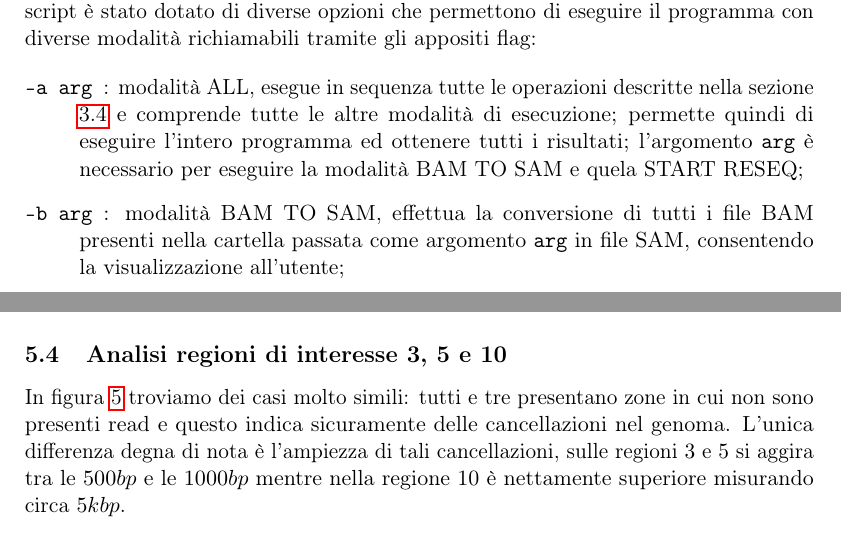
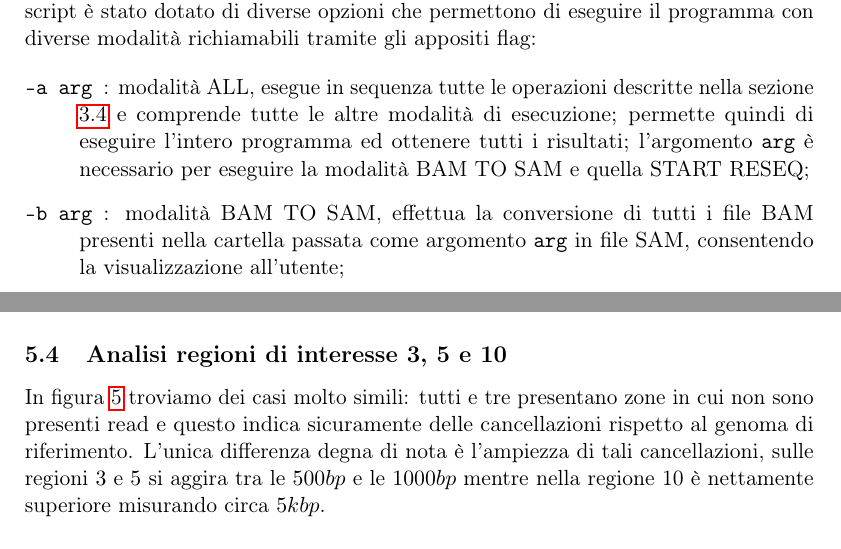
Before and after one commit to MPez/bio1, a LaTeX document (relazione/relazione.tex, which reads relazione/sezioni/04-esecuzione.tex, relazione/sezioni/05-risultati.tex): two parts of pages 7 and 11 of 17, joined at a grey line, cut so that both start at the same text. Compiled offline with pdfLaTeX.

Commit message:
correzioni relazione

```diff
--- a/relazione/sezioni/04-esecuzione.tex
+++ b/relazione/sezioni/04-esecuzione.tex
@@ -3,7 +3,7 @@
 L'esecuzione del programma è gestita mediante lo script \emph{bash} chiamato \script{reseq}; tale script è stato dotato di diverse opzioni che permettono di eseguire il programma con diverse modalità richiamabili tramite gli appositi flag:
 
 \begin{description}
-\item[\texttt{-a arg}]: modalità \modo{all}, esegue in sequenza tutte le operazioni descritte nella sezione \ref{sec:bash} e comprende tutte le altre modalità di esecuzione; permette quindi di eseguire l'intero programma ed ottenere tutti i risultati; l'argomento \texttt{arg} è necessario per eseguire la modalità \modo{bam to sam} e quela \modo{start reseq};
+\item[\texttt{-a arg}]: modalità \modo{all}, esegue in sequenza tutte le operazioni descritte nella sezione \ref{sec:bash} e comprende tutte le altre modalità di esecuzione; permette quindi di eseguire l'intero programma ed ottenere tutti i risultati; l'argomento \texttt{arg} è necessario per eseguire la modalità \modo{bam to sam} e quella \modo{start reseq};
 \item[\texttt{-b arg}]: modalità \modo{bam to sam}, effettua la conversione di tutti i file \acronimo{bam} presenti nella cartella passata come argomento \texttt{arg} in file \acronimo{sam}, consentendo la visualizzazione all'utente;
 \item[\texttt{-g}]: modalità \modo{gnuplot}, richiama \emph{gnuplot} per disegnare i grafici sulla lunghezza degli inserti;
 \item[\texttt{-m}]: modalità \modo{merge pass sort}, esegue l'unione dei file \acronimo{pass} forniti, crea una versione ordinata per nome e una per posizione;
--- a/relazione/sezioni/05-risultati.tex
+++ b/relazione/sezioni/05-risultati.tex
@@ -111,7 +111,7 @@ Anche in questo caso l'unico modo di capire meglio la situazione è quello di in
 \label{fig:regioni 3, 5 e 10}
 \end{figure}
 
-In figura \ref{fig:regioni 3, 5 e 10} troviamo dei casi molto simili: tutti e tre presentano zone in cui non sono presenti read e questo indica sicuramente delle cancellazioni nel genoma.
+In figura \ref{fig:regioni 3, 5 e 10} troviamo dei casi molto simili: tutti e tre presentano zone in cui non sono presenti read e questo indica sicuramente delle cancellazioni rispetto al genoma di riferimento.
 L'unica differenza degna di nota è l'ampiezza di tali cancellazioni, sulle regioni $3$ e $5$ si aggira tra le $500bp$ e le $1000bp$ mentre nella regione 10 è nettamente superiore misurando circa $5kbp$.
 
 \subsection{Analisi regione di interesse 7}
```
